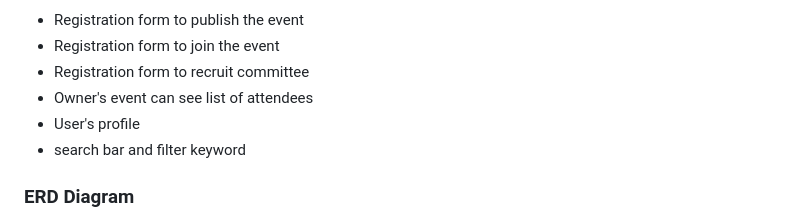
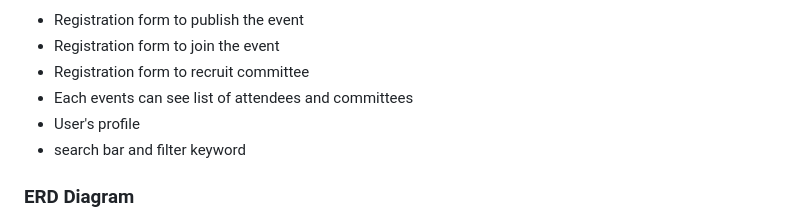
Before and after one commit to sorfinaly/Event-Management-System, a Markdown page: README.md, the part around the change. Rendered like a GitHub page.

```diff
--- a/README.md
+++ b/README.md
@@ -55,7 +55,7 @@ The objective of the IIUM Event Management System is to streamline and simplify
     <li>Registration form to publish the event</li>
     <li>Registration form to join the event</li>
     <li>Registration form to recruit committee</li>
-    <li>Owner's event can see list of attendees</li>
+    <li>Each events can see list of attendees and committees</li>
     <li>User's profile </li>
     <li>search bar and filter keyword</li>
 </ul>
```
